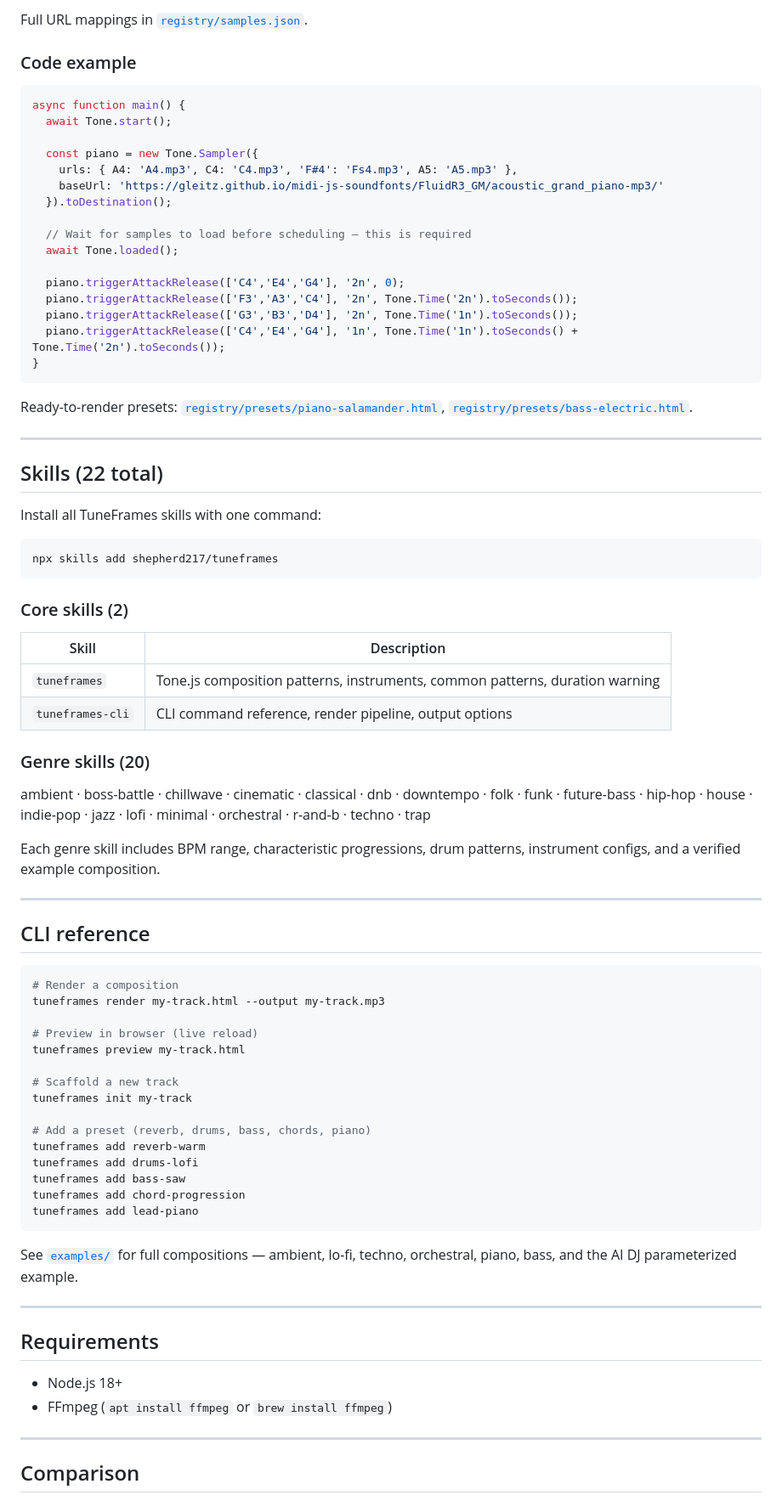
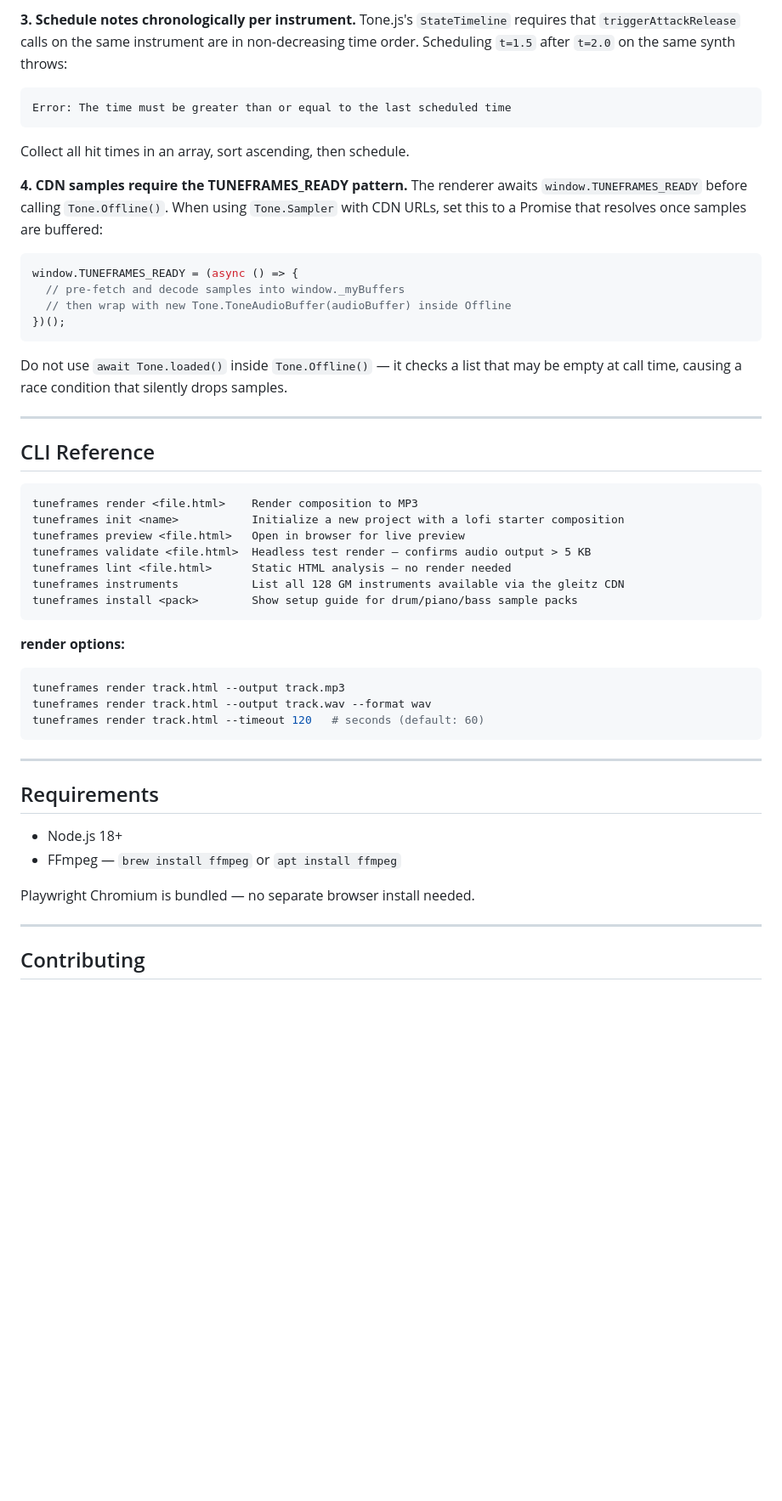
Before and after one commit to Shepherd217/TuneFrames, a Markdown page: README.md, the part around one of its changes. Shown at 85% size. GitHub-like rendering; blank space fills up the shorter version.

````diff
--- a/README.md
+++ b/README.md
@@ -107,84 +154,54 @@ TuneFrames v0.2.0 adds `Tone.Sampler` support via the [gleitz FluidR3_GM CDN](ht
 
-Full URL mappings in [`registry/samples.json`](registry/samples.json).
+**3. Schedule notes chronologically per instrument.**
+Tone.js's `StateTimeline` requires that `triggerAttackRelease` calls on the same instrument are in non-decreasing time order. Scheduling `t=1.5` after `t=2.0` on the same synth throws:
+```
+Error: The time must be greater than or equal to the last scheduled time
+```
+Collect all hit times in an array, sort ascending, then schedule.
 
-### Code example
+**4. CDN samples require the TUNEFRAMES_READY pattern.**
+The renderer awaits `window.TUNEFRAMES_READY` before calling `Tone.Offline()`. When using `Tone.Sampler` with CDN URLs, set this to a Promise that resolves once samples are buffered:
 
-```js
-async function main() {
-  await Tone.start();
-
-  const piano = new Tone.Sampler({
-    urls: { A4: 'A4.mp3', C4: 'C4.mp3', 'F#4': 'Fs4.mp3', A5: 'A5.mp3' },
-    baseUrl: 'https://gleitz.github.io/midi-js-soundfonts/FluidR3_GM/acoustic_grand_piano-mp3/'
-  }).toDestination();
-
-  // Wait for samples to load before scheduling — this is required
-  await Tone.loaded();
-
-  piano.triggerAttackRelease(['C4','E4','G4'], '2n', 0);
-  piano.triggerAttackRelease(['F3','A3','C4'], '2n', Tone.Time('2n').toSeconds());
-  piano.triggerAttackRelease(['G3','B3','D4'], '2n', Tone.Time('1n').toSeconds());
-  piano.triggerAttackRelease(['C4','E4','G4'], '1n', Tone.Time('1n').toSeconds() + Tone.Time('2n').toSeconds());
-}
+```javascript
+window.TUNEFRAMES_READY = (async () => {
+  // pre-fetch and decode samples into window._myBuffers
+  // then wrap with new Tone.ToneAudioBuffer(audioBuffer) inside Offline
+})();
 ```
 
-Ready-to-render presets: [`registry/presets/piano-salamander.html`](registry/presets/piano-salamander.html), [`registry/presets/bass-electric.html`](registry/presets/bass-electric.html).
+Do not use `await Tone.loaded()` inside `Tone.Offline()` — it checks a list that may be empty at call time, causing a race condition that silently drops samples.
 
 ---
 
-## Skills (22 total)
+## CLI Reference
 
-Install all TuneFrames skills with one command:
-
-```bash
-npx skills add shepherd217/tuneframes
+```
+tuneframes render <file.html>    Render composition to MP3
+tuneframes init <name>           Initialize a new project with a lofi starter composition
+tuneframes preview <file.html>   Open in browser for live preview
+tuneframes validate <file.html>  Headless test render — confirms audio output > 5 KB
+tuneframes lint <file.html>      Static HTML analysis — no render needed
+tuneframes instruments           List all 128 GM instruments available via the gleitz CDN
+tuneframes install <pack>        Show setup guide for drum/piano/bass sample packs
 ```
 
-### Core skills (2)
-
-| Skill | Description |
-|---|---|
-| `tuneframes` | Tone.js composition patterns, instruments, common patterns, duration warning |
-| `tuneframes-cli` | CLI command reference, render pipeline, output options |
-
-### Genre skills (20)
-
-ambient · boss-battle · chillwave · cinematic · classical · dnb · downtempo · folk · funk · future-bass · hip-hop · house · indie-pop · jazz · lofi · minimal · orchestral · r-and-b · techno · trap
-
-Each genre skill includes BPM range, characteristic progressions, drum patterns, instrument configs, and a verified example composition.
-
----
-
-## CLI reference
-
+**render options:**
 ```bash
-# Render a composition
-tuneframes render my-track.html --output my-track.mp3
-
-# Preview in browser (live reload)
-tuneframes preview my-track.html
-
-# Scaffold a new track
-tuneframes init my-track
-
-# Add a preset (reverb, drums, bass, chords, piano)
-tuneframes add reverb-warm
-tuneframes add drums-lofi
-tuneframes add bass-saw
-tuneframes add chord-progression
-tuneframes add lead-piano
+tuneframes render track.html --output track.mp3
+tuneframes render track.html --output track.wav --format wav
+tuneframes render track.html --timeout 120   # seconds (default: 60)
 ```
-
-See [`examples/`](examples/) for full compositions — ambient, lo-fi, techno, orchestral, piano, bass, and the AI DJ parameterized example.
 
 ---
 
 ## Requirements
 
 - Node.js 18+
-- FFmpeg (`apt install ffmpeg` or `brew install ffmpeg`)
+- FFmpeg — `brew install ffmpeg` or `apt install ffmpeg`
+
+Playwright Chromium is bundled — no separate browser install needed.
 
 ---
 
-## Comparison
+## Contributing
 
````
Also changed, not shown: other parts of README.md (+127 -83 lines).
